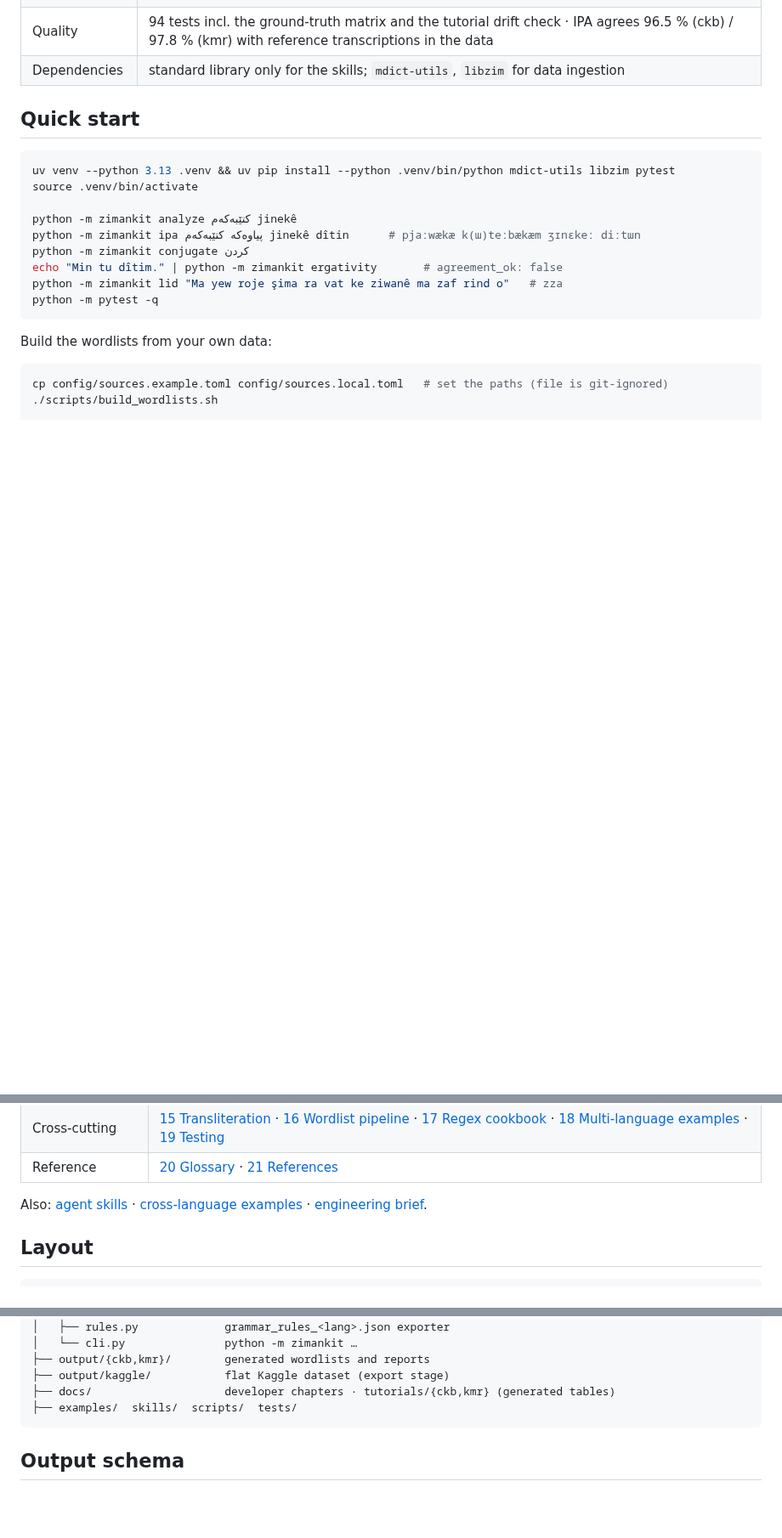
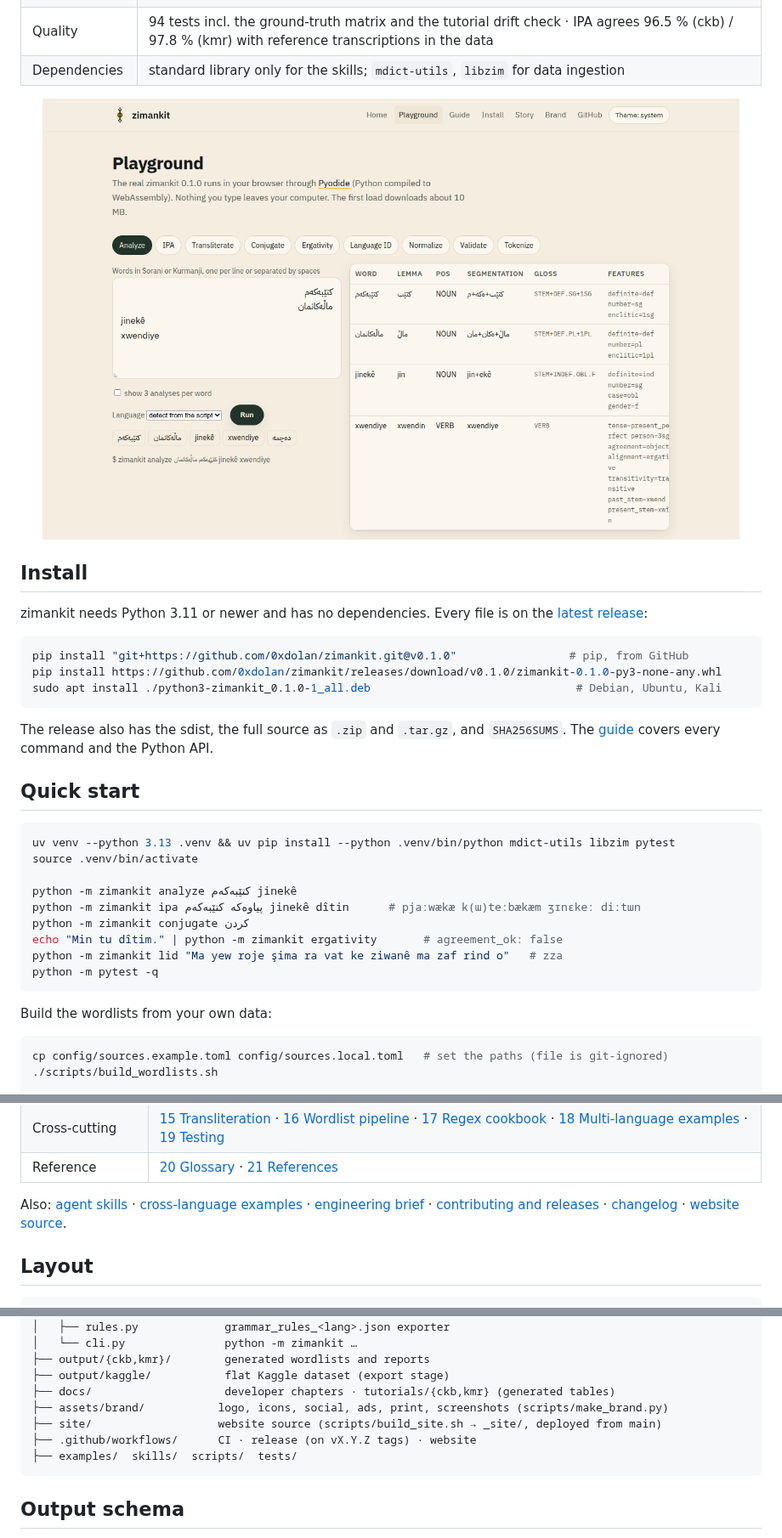
Before and after one commit to 0xdolan/zimankit, a Markdown page: README.md, 3 parts joined by grey strips. Shown at 85% size. Rendered like a GitHub page; pictures changed too: assets/brand/screenshots/website-playground.png (added); blank space fills up the shorter version.

````diff
--- a/README.md
+++ b/README.md
@@ -16,6 +31,20 @@
 | Outputs | `clean_wordlist_ckb.csv` (329 190 forms) · `clean_wordlist_kmr.csv` (506 407 forms) · lemma tables · variant maps · grammar-rule JSON |
 | Quality | 94 tests incl. the ground-truth matrix and the tutorial drift check · IPA agrees 96.5 % (ckb) / 97.8 % (kmr) with reference transcriptions in the data |
 | Dependencies | standard library only for the skills; `mdict-utils`, `libzim` for data ingestion |
+
+<p align="center"><a href="https://0xdolan.github.io/zimankit/playground.html"><img src="assets/brand/screenshots/website-playground.png" width="820" alt="the zimankit playground: Kurdish words analysed in the browser"></a></p>
+
+## Install
+
+zimankit needs Python 3.11 or newer and has no dependencies. Every file is on the [latest release](https://github.com/0xdolan/zimankit/releases/latest):
+
+```bash
+pip install "git+https://github.com/0xdolan/zimankit.git@v0.1.0"                 # pip, from GitHub
+pip install https://github.com/0xdolan/zimankit/releases/download/v0.1.0/zimankit-0.1.0-py3-none-any.whl
+sudo apt install ./python3-zimankit_0.1.0-1_all.deb                               # Debian, Ubuntu, Kali
+```
+
+The release also has the sdist, the full source as `.zip` and `.tar.gz`, and `SHA256SUMS`. The [guide](https://0xdolan.github.io/zimankit/guide.html) covers every command and the Python API.
 
 ## Quick start
 
@@ -56,7 +85,7 @@ Start at the **[documentation index](docs/00-index.md)**.
 | Cross-cutting | [15 Transliteration](docs/15-transliteration.md) · [16 Wordlist pipeline](docs/16-lexicon-pipeline.md) · [17 Regex cookbook](docs/17-regex-cookbook.md) · [18 Multi-language examples](docs/18-multi-language-examples.md) · [19 Testing](docs/19-testing.md) |
 | Reference | [20 Glossary](docs/20-glossary.md) · [21 References](docs/21-references.md) |
 
-Also: [agent skills](skills/README.md) · [cross-language examples](examples/README.md) · [engineering brief](PROMPT.md).
+Also: [agent skills](skills/README.md) · [cross-language examples](examples/README.md) · [engineering brief](PROMPT.md) · [contributing and releases](CONTRIBUTING.md) · [changelog](CHANGELOG.md) · [website source](site/).
 
 ## Layout
 
@@ -76,6 +105,9 @@ zimankit/
 ├── output/{ckb,kmr}/        generated wordlists and reports
 ├── output/kaggle/           flat Kaggle dataset (export stage)
 ├── docs/                    developer chapters · tutorials/{ckb,kmr} (generated tables)
+├── assets/brand/           logo, icons, social, ads, print, screenshots (scripts/make_brand.py)
+├── site/                   website source (scripts/build_site.sh → _site/, deployed from main)
+├── .github/workflows/      CI · release (on vX.Y.Z tags) · website
 ├── examples/  skills/  scripts/  tests/
 ```
 
````
Also changed, not shown: other parts of README.md (+15 -0 lines), assets/brand/README.md (+1 -0 lines), assets/brand/screenshots/website-home-dark.png (added), assets/brand/screenshots/website-home-mobile.png (added), assets/brand/screenshots/website-home.png (added), 10 other files.
